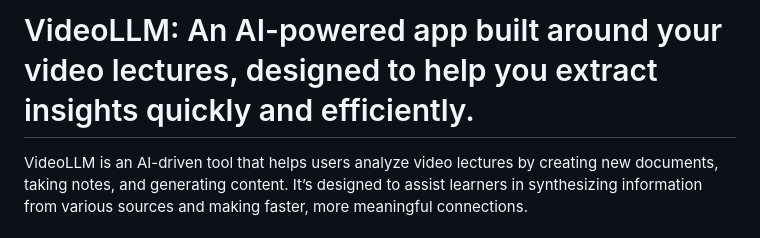
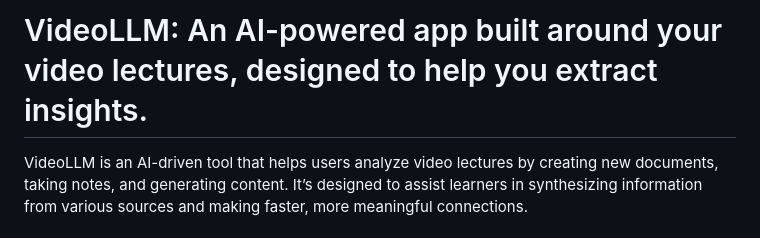
Before and after one commit to bigsnarfdude/videoSummarization, a Markdown page: README.md, the part around the change. Rendered like a GitHub page.

```diff
--- a/README.md
+++ b/README.md
@@ -1,4 +1,4 @@
-# VideoLLM: An AI-powered app built around your video lectures, designed to help you extract insights quickly and efficiently.
+# VideoLLM: An AI-powered app built around your video lectures, designed to help you extract insights.
 
 VideoLLM is an AI-driven tool that helps users analyze video lectures by creating new documents, taking notes, and generating content. It’s designed to assist learners in synthesizing information from various sources and making faster, more meaningful connections.
 
```
